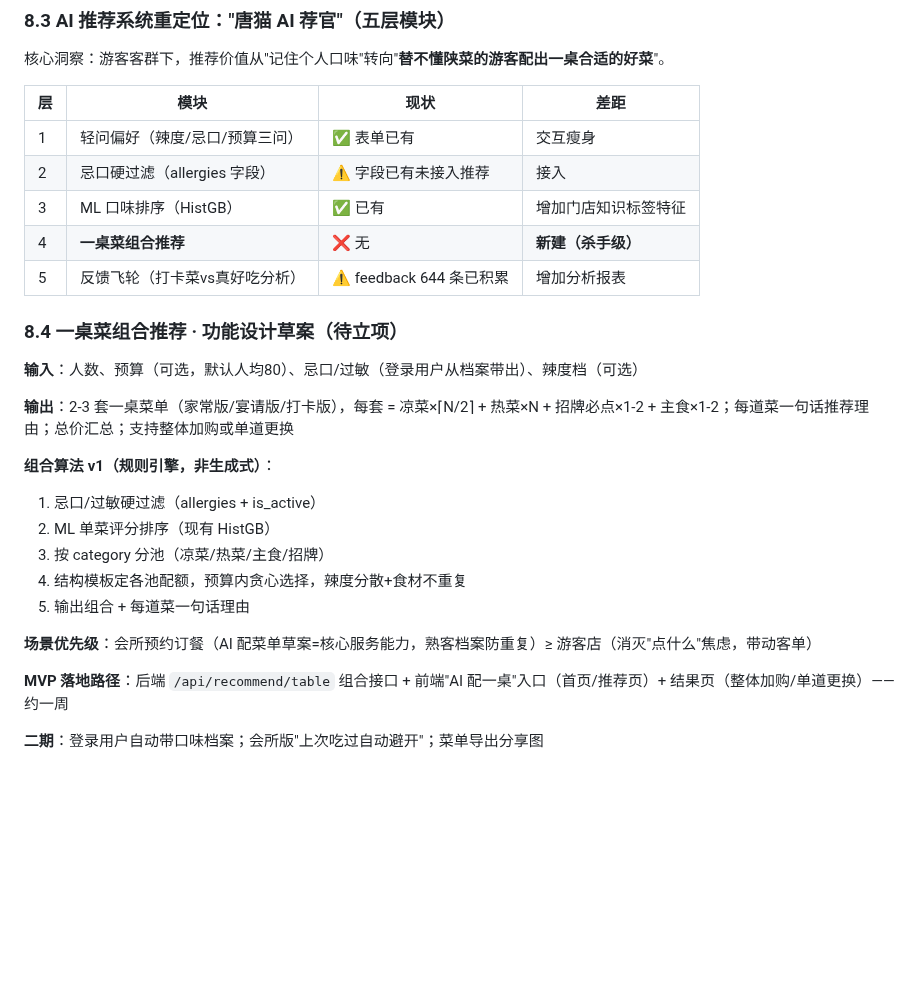
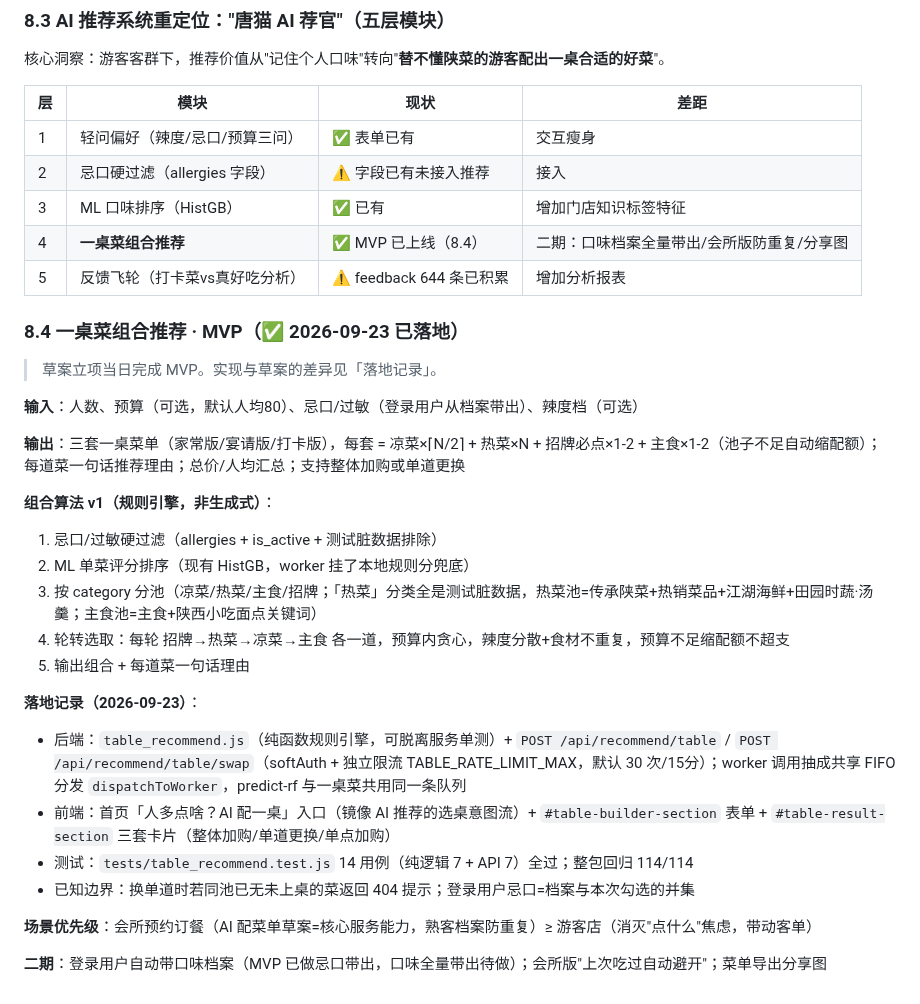
Before and after one commit to ZeCatiX/tangmao-canteen, a Markdown page: docs/商用化路线图与开发计划.md, the part around the change. Drawn GitHub-style; blank space fills up the shorter version.

Commit message:
文档: 路线图8.4一桌菜标记MVP已落地(实现差异/落地记录),协作历史补2026-09-23条目

```diff
--- a/docs/商用化路线图与开发计划.md
+++ b/docs/商用化路线图与开发计划.md
@@ -218,24 +218,30 @@
 | 1 | 轻问偏好（辣度/忌口/预算三问） | ✅ 表单已有 | 交互瘦身 |
 | 2 | 忌口硬过滤（allergies 字段） | ⚠️ 字段已有未接入推荐 | 接入 |
 | 3 | ML 口味排序（HistGB） | ✅ 已有 | 增加门店知识标签特征 |
-| 4 | **一桌菜组合推荐** | ❌ 无 | **新建（杀手级）** |
+| 4 | **一桌菜组合推荐** | ✅ MVP 已上线（8.4） | 二期：口味档案全量带出/会所版防重复/分享图 |
 | 5 | 反馈飞轮（打卡菜vs真好吃分析） | ⚠️ feedback 644 条已积累 | 增加分析报表 |
 
-### 8.4 一桌菜组合推荐 · 功能设计草案（待立项）
+### 8.4 一桌菜组合推荐 · MVP（✅ 2026-09-23 已落地）
+
+> 草案立项当日完成 MVP。实现与草案的差异见「落地记录」。
 
 **输入**：人数、预算（可选，默认人均80）、忌口/过敏（登录用户从档案带出）、辣度档（可选）
 
-**输出**：2-3 套一桌菜单（家常版/宴请版/打卡版），每套 = 凉菜×⌈N/2⌉ + 热菜×N + 招牌必点×1-2 + 主食×1-2；每道菜一句话推荐理由；总价汇总；支持整体加购或单道更换
+**输出**：三套一桌菜单（家常版/宴请版/打卡版），每套 = 凉菜×⌈N/2⌉ + 热菜×N + 招牌必点×1-2 + 主食×1-2（池子不足自动缩配额）；每道菜一句话推荐理由；总价/人均汇总；支持整体加购或单道更换
 
 **组合算法 v1（规则引擎，非生成式）**：
-1. 忌口/过敏硬过滤（allergies + is_active）
-2. ML 单菜评分排序（现有 HistGB）
-3. 按 category 分池（凉菜/热菜/主食/招牌）
-4. 结构模板定各池配额，预算内贪心选择，辣度分散+食材不重复
+1. 忌口/过敏硬过滤（allergies + is_active + 测试脏数据排除）
+2. ML 单菜评分排序（现有 HistGB，worker 挂了本地规则分兜底）
+3. 按 category 分池（凉菜/热菜/主食/招牌；「热菜」分类全是测试脏数据，热菜池=传承陕菜+热销菜品+江湖海鲜+田园时蔬·汤羹；主食池=主食+陕西小吃面点关键词）
+4. 轮转选取：每轮 招牌→热菜→凉菜→主食 各一道，预算内贪心，辣度分散+食材不重复，预算不足缩配额不超支
 5. 输出组合 + 每道菜一句话理由
+
+**落地记录（2026-09-23）**：
+- 后端：`table_recommend.js`（纯函数规则引擎，可脱离服务单测）+ `POST /api/recommend/table` / `POST /api/recommend/table/swap`（softAuth + 独立限流 TABLE_RATE_LIMIT_MAX，默认 30 次/15分）；worker 调用抽成共享 FIFO 分发 `dispatchToWorker`，predict-rf 与一桌菜共用同一条队列
+- 前端：首页「人多点啥？AI 配一桌」入口（镜像 AI 推荐的选桌意图流）+ `#table-builder-section` 表单 + `#table-result-section` 三套卡片（整体加购/单道更换/单点加购）
+- 测试：`tests/table_recommend.test.js` 14 用例（纯逻辑 7 + API 7）全过；整包回归 114/114
+- 已知边界：换单道时若同池已无未上桌的菜返回 404 提示；登录用户忌口=档案与本次勾选的并集
 
 **场景优先级**：会所预约订餐（AI 配菜单草案=核心服务能力，熟客档案防重复）≥ 游客店（消灭"点什么"焦虑，带动客单）
 
-**MVP 落地路径**：后端 `/api/recommend/table` 组合接口 + 前端"AI 配一桌"入口（首页/推荐页）+ 结果页（整体加购/单道更换）——约一周
-
-**二期**：登录用户自动带口味档案；会所版"上次吃过自动避开"；菜单导出分享图
+**二期**：登录用户自动带口味档案（MVP 已做忌口带出，口味全量带出待做）；会所版"上次吃过自动避开"；菜单导出分享图
```
